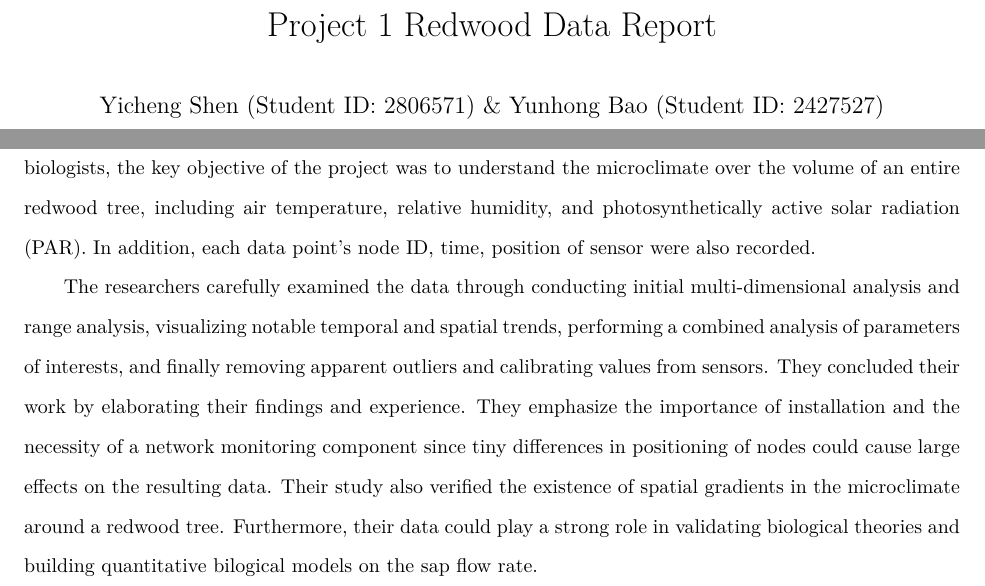
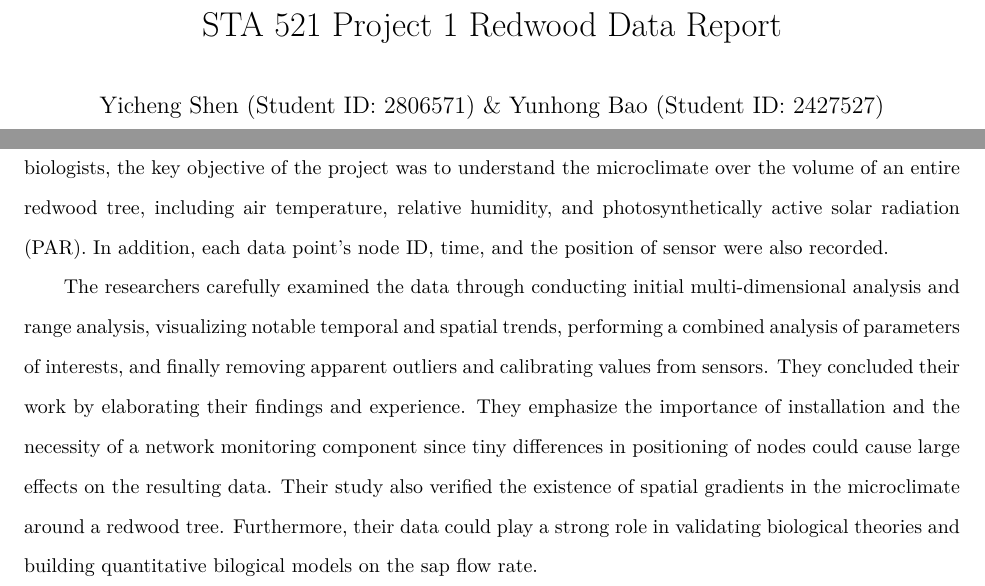
Before and after one commit to sheny2/Redwood_Project, an R Markdown document (PROJ1_Writeup.Rmd): two parts of page 1 of 3, joined at a grey line, cut so that both start at the same text. The pictures show the output file PROJ1_Writeup.pdf that the author committed with the source.

Commit message:
fix typos

```diff
--- a/PROJ1_Writeup.Rmd
+++ b/PROJ1_Writeup.Rmd
@@ -1,5 +1,5 @@
 ---
-title: "Project 1 Redwood Data Report"
+title: "STA 521 Project 1 Redwood Data Report"
 author: "Yicheng Shen (Student ID: 2806571) & Yunhong Bao (Student ID: 2427527)"
 date: "October 13, 2022"
 header-includes:
@@ -35,7 +35,7 @@ In this report, we present detailed data cleaning and exploration on a real data
 The project led by Gilman Tolle in the early summer of 2004 was a case study of a wireless sensor network that recorded 44 days in the life of a 70-meter tall redwood tree, at a density of every 5 minutes in time and every 2 meters in space.
 The researchers were motivated by local biologists’ interests in studying the ecophysiology of coastal redwood forests with modern technology and analysis techniques.
 Advised by biologists, the key objective of the project was to understand the microclimate over the volume of an entire redwood tree, including air temperature, relative humidity, and photosynthetically active solar radiation (PAR).
-In addition, each data point's node ID, time, position of sensor were also recorded.
+In addition, each data point's node ID, time, and the position of sensor were also recorded.
 
 The researchers carefully examined the data through conducting initial multi-dimensional analysis and range analysis, visualizing notable temporal and spatial trends, performing a combined analysis of parameters of interests, and finally removing apparent outliers and calibrating values from sensors.
 They concluded their work by elaborating their findings and experience. They emphasize the importance of installation and the necessity of a network monitoring component since tiny differences in positioning of nodes could cause large effects on the resulting data.
```
Also changed, not shown: PROJ1_Writeup.pdf.
